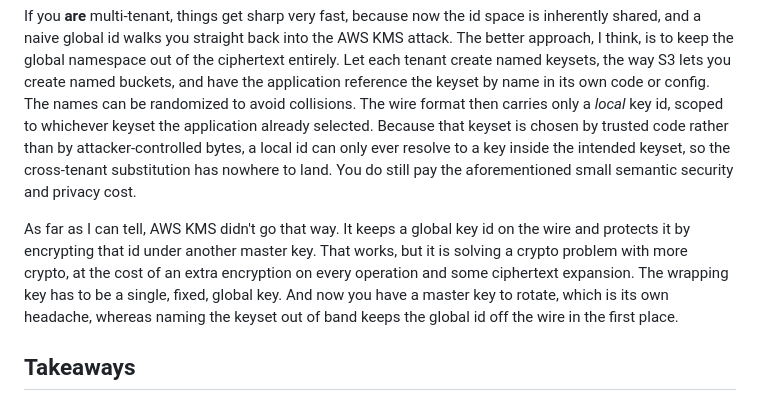
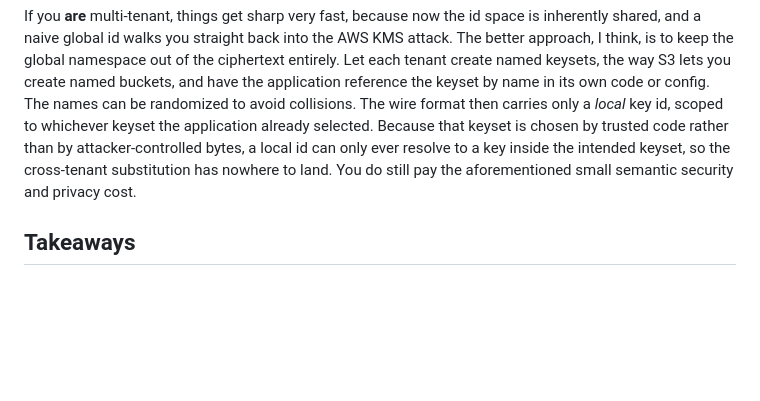
Before and after one commit to califio/publications, a Markdown page: MADBugs/ciphertext-format/README.md, the part around the change. Rendered like a GitHub page; blank space fills up the shorter version.

Commit message:
Remove the paragraph about how AWS KMS fixed the issue, as we don't know.

```diff
--- a/MADBugs/ciphertext-format/README.md
+++ b/MADBugs/ciphertext-format/README.md
@@ -90,8 +90,6 @@ If you're **not** multi-tenant, use a *local* key id. This is what we did in [Go
 
 If you **are** multi-tenant, things get sharp very fast, because now the id space is inherently shared, and a naive global id walks you straight back into the AWS KMS attack. The better approach, I think, is to keep the global namespace out of the ciphertext entirely. Let each tenant create named keysets, the way S3 lets you create named buckets, and have the application reference the keyset by name in its own code or config. The names can be randomized to avoid collisions. The wire format then carries only a *local* key id, scoped to whichever keyset the application already selected. Because that keyset is chosen by trusted code rather than by attacker-controlled bytes, a local id can only ever resolve to a key inside the intended keyset, so the cross-tenant substitution has nowhere to land. You do still pay the aforementioned small semantic security and privacy cost.
 
-As far as I can tell, AWS KMS didn't go that way. It keeps a global key id on the wire and protects it by encrypting that id under another master key. That works, but it is solving a crypto problem with more crypto, at the cost of an extra encryption on every operation and some ciphertext expansion. The wrapping key has to be a single, fixed, global key. And now you have a master key to rotate, which is its own headache, whereas naming the keyset out of band keeps the global id off the wire in the first place.
-
 ## Takeaways
 
 The one-byte tag bug is the same lesson over and over: the ciphertext format is the attack surface. Every parameter you let a ciphertext carry is a parameter an attacker gets to choose, and the history of AWS KMS, CMS, and JWT is a long record of attackers choosing wisely.
```
